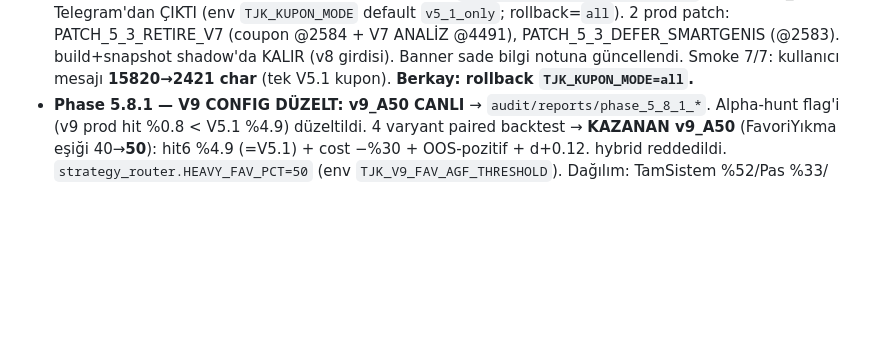
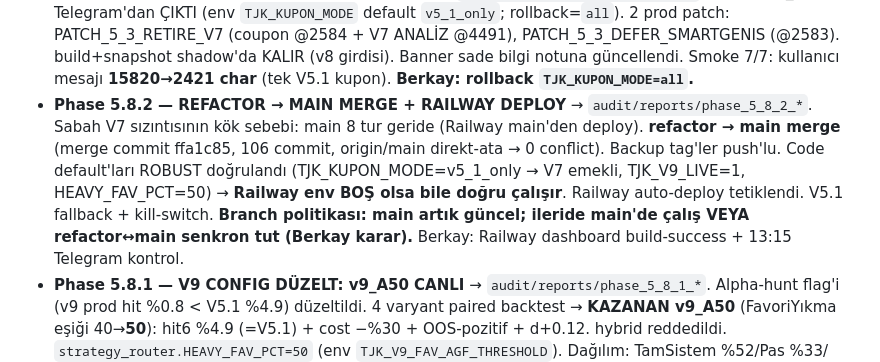
Before and after one commit to BerkayMangal/tjk-ganyan-bot, a Markdown page: CLAUDE.md, the part around the change. Rendered like a GitHub page; blank space fills up the shorter version.

```diff
--- a/CLAUDE.md
+++ b/CLAUDE.md
@@ -154,6 +154,13 @@ agftablosu.com çökerse hepsi çöker. Fallback sadece **kod hatalarına / modu
   PATCH_5_3_RETIRE_V7 (coupon @2584 + V7 ANALİZ @4491), PATCH_5_3_DEFER_SMARTGENIS (@2583).
   build+snapshot shadow'da KALIR (v8 girdisi). Banner sade bilgi notuna güncellendi. Smoke 7/7:
   kullanıcı mesajı **15820→2421 char** (tek V5.1 kupon). **Berkay: rollback `TJK_KUPON_MODE=all`.**
+- **Phase 5.8.2 — REFACTOR → MAIN MERGE + RAILWAY DEPLOY** → `audit/reports/phase_5_8_2_*`. Sabah V7
+  sızıntısının kök sebebi: main 8 tur geride (Railway main'den deploy). **refactor → main merge**
+  (merge commit ffa1c85, 106 commit, origin/main direkt-ata → 0 conflict). Backup tag'ler push'lu.
+  Code default'ları ROBUST doğrulandı (TJK_KUPON_MODE=v5_1_only → V7 emekli, TJK_V9_LIVE=1,
+  HEAVY_FAV_PCT=50) → **Railway env BOŞ olsa bile doğru çalışır**. Railway auto-deploy tetiklendi.
+  V5.1 fallback + kill-switch. **Branch politikası: main artık güncel; ileride main'de çalış VEYA
+  refactor↔main senkron tut (Berkay karar).** Berkay: Railway dashboard build-success + 13:15 Telegram kontrol.
 - **Phase 5.8.1 — V9 CONFIG DÜZELT: v9_A50 CANLI** → `audit/reports/phase_5_8_1_*`. Alpha-hunt
   flag'i (v9 prod hit %0.8 < V5.1 %4.9) düzeltildi. 4 varyant paired backtest → **KAZANAN v9_A50**
   (FavoriYıkma eşiği 40→**50**): hit6 %4.9 (=V5.1) + cost −%30 + OOS-pozitif + d+0.12. hybrid reddedildi.
```
Also changed, not shown: audit/reports/phase_5_8_2_REFACTOR_TO_MAIN_DEPLOY.md (added, +29 -0 lines), audit/reports/phase_5_8_2_railway_env_checklist.md (added, +25 -0 lines).
